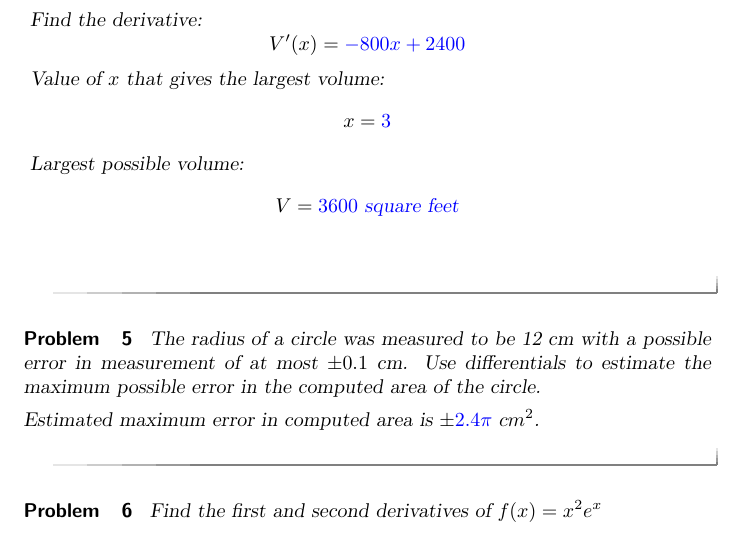
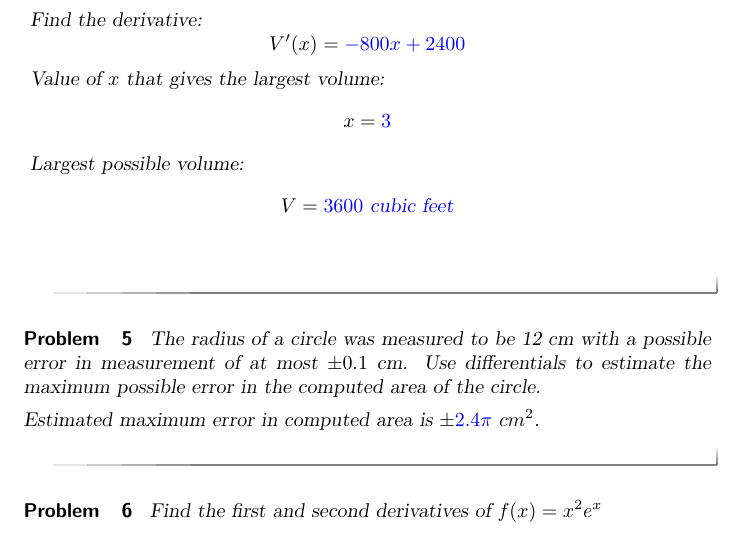
Before and after one commit to annadavismath/precalculus, a LaTeX document (mth240Test2/mth240Test2.tex): part of page 3 of 4, cut so that both start at the same text. Compiled offline with pdfLaTeX.

Commit message:
Update mth240Test2.tex

```diff
--- a/mth240Test2/mth240Test2.tex
+++ b/mth240Test2/mth240Test2.tex
@@ -81,7 +81,7 @@ $$V'(x)=\answer{-800x+2400}$$
 Value of $x$ that gives the largest volume:
 $$x=\answer{3}$$
 Largest possible volume:
-$$V=\answer{3600}\mbox{ square feet}$$
+$$V=\answer{3600}\mbox{ cubic feet}$$
 
 \end{problem}
 
```
